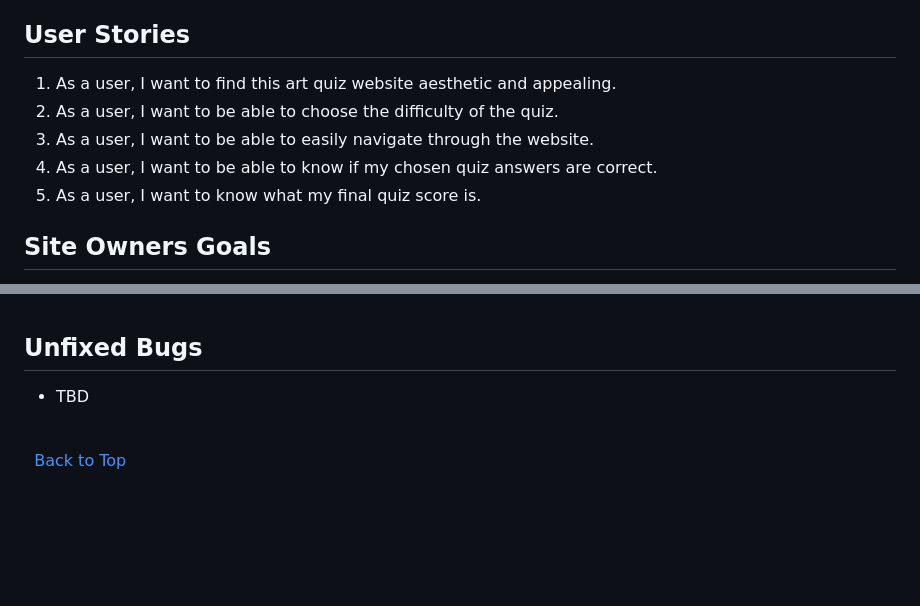
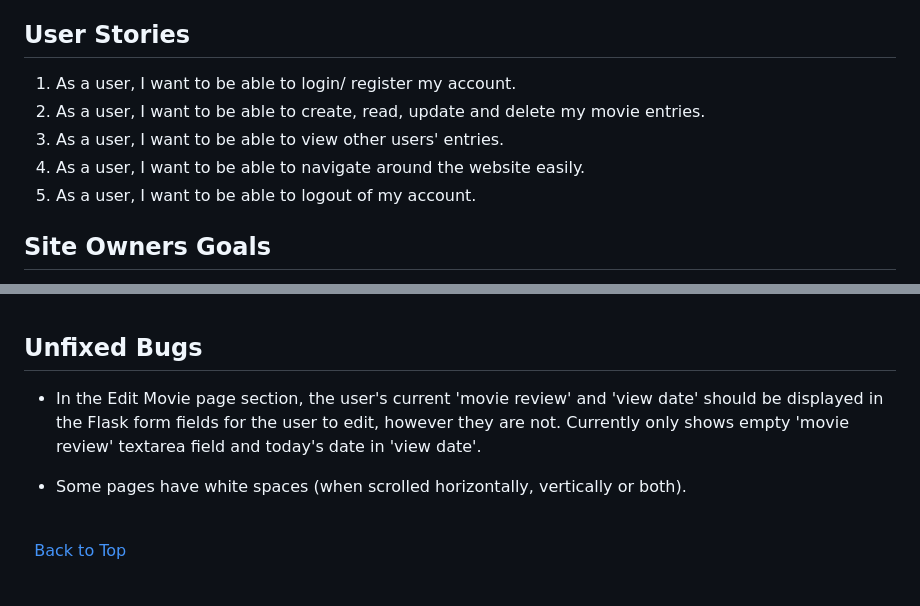
Before and after one commit to rachelcluke/my-MDb, a Markdown page: README.md, 2 parts joined by grey strips. Drawn GitHub-style; blank space fills up the shorter version.

```diff
--- a/README.md
+++ b/README.md
@@ -70,11 +70,11 @@ The last update to this file was: **October 20th, 2024**
 
 ## User Stories
 
-1. As a user, I want to find this art quiz website aesthetic and appealing.
-2. As a user, I want to be able to choose the difficulty of the quiz.
-3. As a user, I want to be able to easily navigate through the website.
-4. As a user, I want to be able to know if my chosen quiz answers are correct.
-5. As a user, I want to know what my final quiz score is.
+1. As a user, I want to be able to login/ register my account.
+2. As a user, I want to be able to create, read, update and delete my movie entries.
+3. As a user, I want to be able to view other users' entries.
+4. As a user, I want to be able to navigate around the website easily.
+5. As a user, I want to be able to logout of my account.
 
 ## Site Owners Goals
 
@@ -285,7 +348,9 @@ These are the issues that emerged throughout the project development, and how I
 
 ## Unfixed Bugs
 
-- TBD
+- In the Edit Movie page section, the user's current 'movie review' and 'view date' should be displayed  in the Flask form fields for the user to edit, however they are not. Currently only shows empty 'movie review' textarea field and today's date in 'view date'.
+
+- Some pages have white spaces (when scrolled horizontally, vertically or both).
 
 \
 &nbsp;
```
Also changed, not shown: other parts of README.md (+63 -0 lines).
